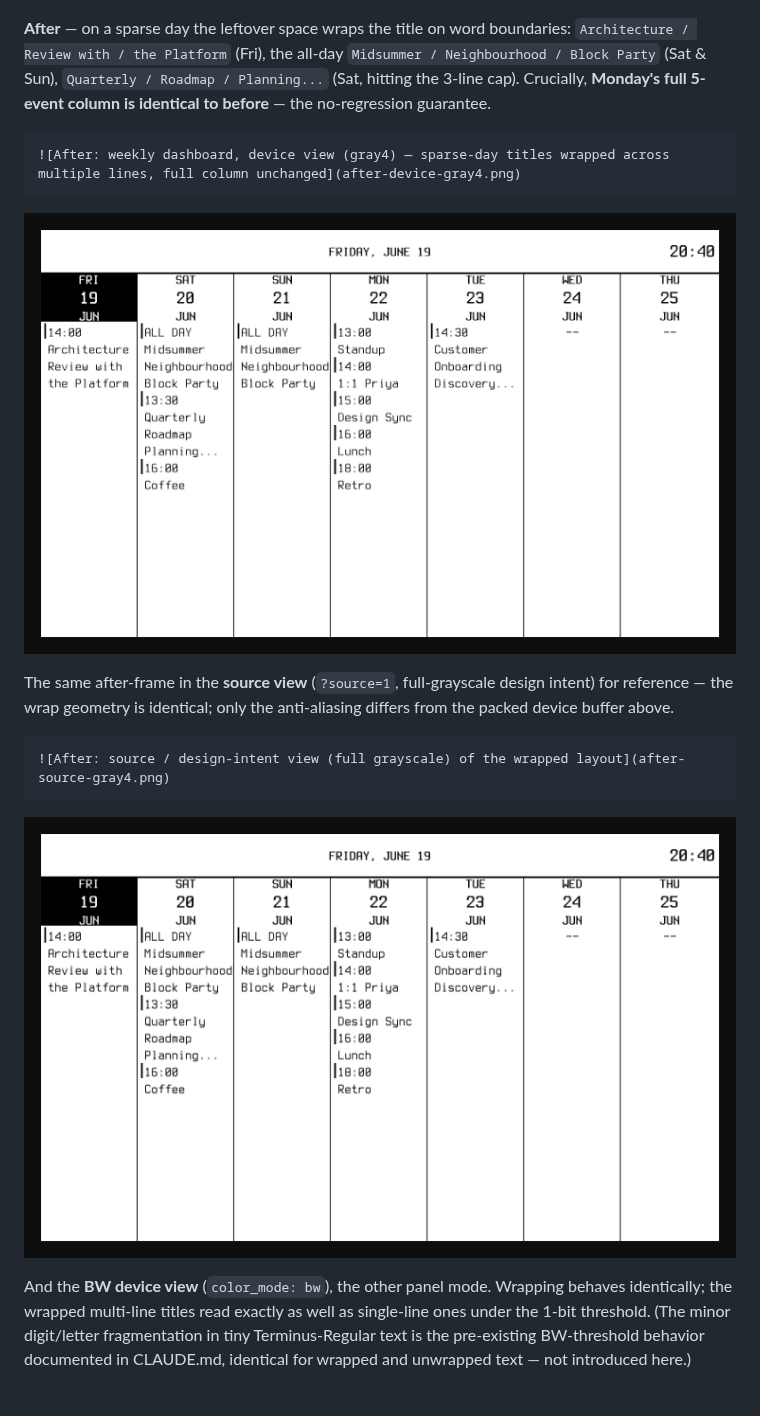
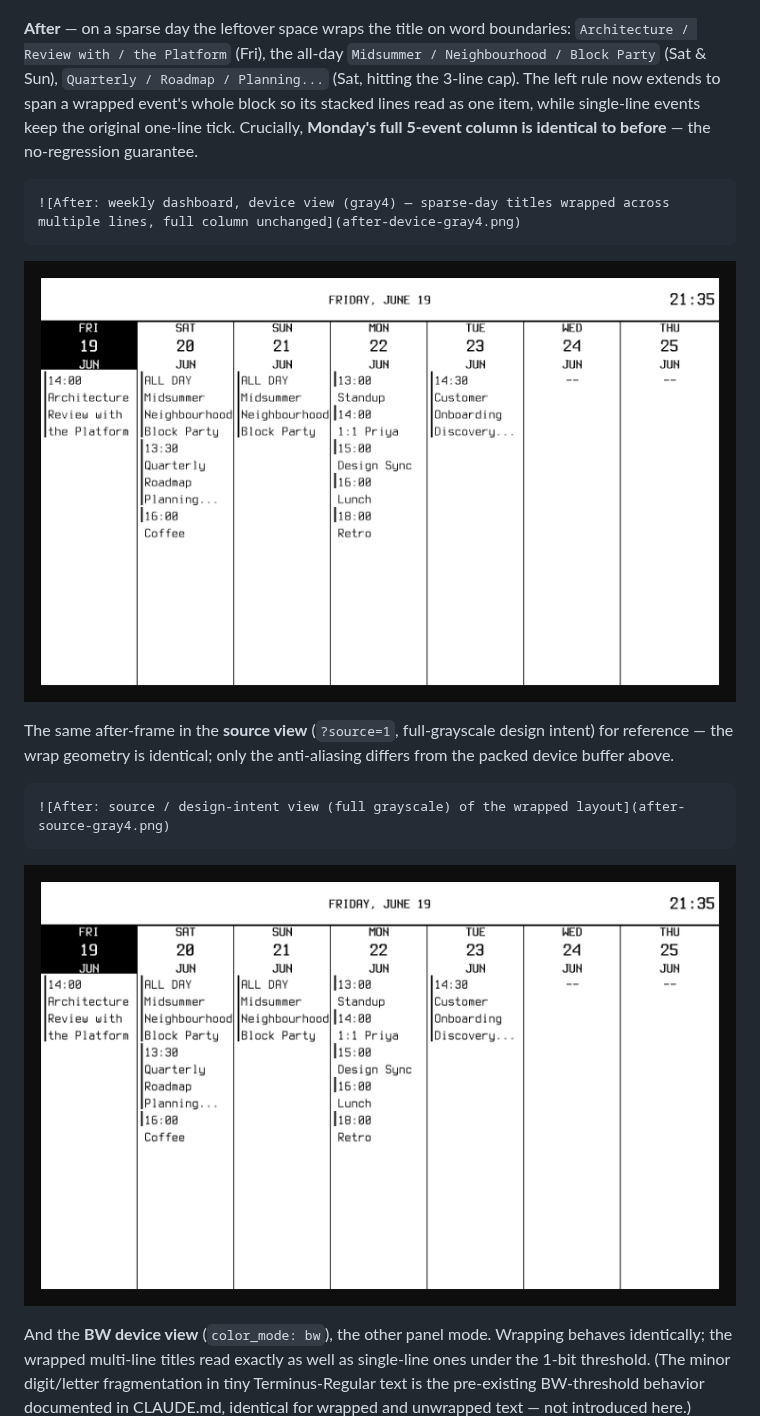
Before and after one commit to grantlucas/inkwell, a Markdown page: docs/demos/inkwell-ehc.md, the part around one of its changes. Rendered like a GitHub page; pictures changed too: docs/demos/inkwell-ehc/30c99b8c-2026-06-20.png, docs/demos/inkwell-ehc/991e8822-2026-06-20.png; blank space fills up the shorter version.

````diff
--- a/docs/demos/inkwell-ehc.md
+++ b/docs/demos/inkwell-ehc.md
@@ -50,7 +52,7 @@ CLAUDE.md is emphatic that visual sign-off must use the **device view** (the pos
 
 ![Before: weekly dashboard, device view (gray4) — overflowing titles truncated to ellipsis with empty space below](inkwell-ehc/f8ab7cdf-2026-06-20.png)
 
-**After** — on a sparse day the leftover space wraps the title on word boundaries: `Architecture / Review with / the Platform` (Fri), the all-day `Midsummer / Neighbourhood / Block Party` (Sat & Sun), `Quarterly / Roadmap / Planning...` (Sat, hitting the 3-line cap). Crucially, **Monday's full 5-event column is identical to before** — the no-regression guarantee.
+**After** — on a sparse day the leftover space wraps the title on word boundaries: `Architecture / Review with / the Platform` (Fri), the all-day `Midsummer / Neighbourhood / Block Party` (Sat & Sun), `Quarterly / Roadmap / Planning...` (Sat, hitting the 3-line cap). The left rule now extends to span a wrapped event's whole block so its stacked lines read as one item, while single-line events keep the original one-line tick. Crucially, **Monday's full 5-event column is identical to before** — the no-regression guarantee.
 
 ```bash {image}
 ![After: weekly dashboard, device view (gray4) — sparse-day titles wrapped across multiple lines, full column unchanged](after-device-gray4.png)
````
Also changed, not shown: other parts of docs/demos/inkwell-ehc.md (+8 -6 lines), docs/demos/inkwell-ehc/f88c6ec2-2026-06-20.png, 2 other files.
